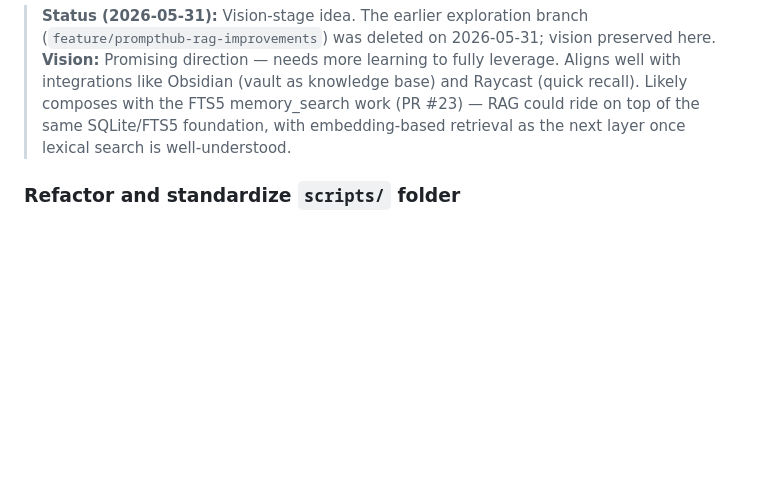
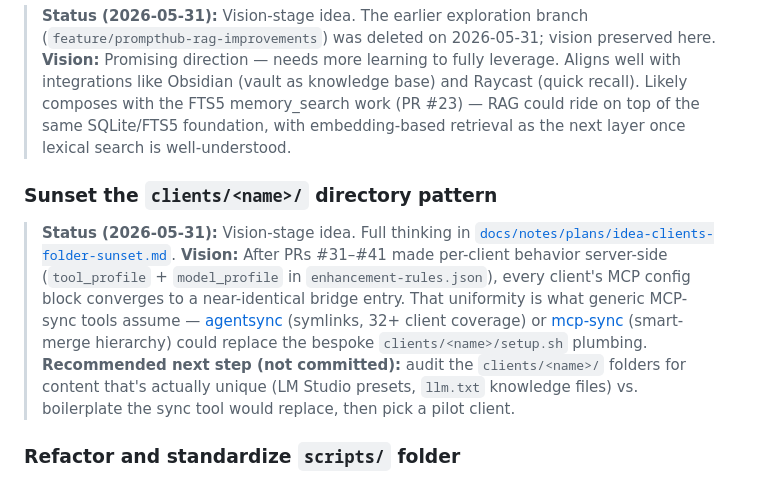
Before and after one commit to OmegaTeee/prompthub, a Markdown page: TODOS.md, the part around the change. GitHub-like rendering; blank space fills up the shorter version.

Commit message:
docs(notes): track the clients/<name>/ sunset idea (#43)
Captures the thought that surfaced after PRs #31-#41 landed: per-client
behavior is now resolved server-side via tool_profile / model_profile in
enhancement-rules.json, so the per-client clients/<name>/ directory
pattern (one folder per client with setup.sh + mcp.json + check.sh + ...)
is mostly redundant. Generic MCP sync tools — agentsync (symlinks,
recommended) or mcp-sync (smart-merge hierarchy) — would fit cleanly.

The new plan doc holds the full thinking: candidate tools, migration
sketch, open blockers, and a "audit first, decide later" next step.
TODOS.md gets a dossier entry pointing at the plan doc, matching the
shape of the other vision-stage entries.

No code change. Pure idea preservation so the thought doesn't evaporate
the way feature/open-webui-chat and feature/prompthub-rag-improvements
nearly did.

Co-authored-by: Claude Opus 4.7 (1M context) <noreply@anthropic.com>

```diff
--- a/TODOS.md
+++ b/TODOS.md
@@ -55,6 +55,11 @@
 > **Status (2026-05-31):** Vision-stage idea. The earlier exploration branch (`feature/prompthub-rag-improvements`) was deleted on 2026-05-31; vision preserved here.
 > **Vision:** Promising direction — needs more learning to fully leverage. Aligns well with integrations like Obsidian (vault as knowledge base) and Raycast (quick recall). Likely composes with the FTS5 memory_search work (PR #23) — RAG could ride on top of the same SQLite/FTS5 foundation, with embedding-based retrieval as the next layer once lexical search is well-understood.
 
+### Sunset the `clients/<name>/` directory pattern
+
+> **Status (2026-05-31):** Vision-stage idea. Full thinking in [`docs/notes/plans/idea-clients-folder-sunset.md`](docs/notes/plans/idea-clients-folder-sunset.md).
+> **Vision:** After PRs #31–#41 made per-client behavior server-side (`tool_profile` + `model_profile` in `enhancement-rules.json`), every client's MCP config block converges to a near-identical bridge entry. That uniformity is what generic MCP-sync tools assume — [agentsync](https://github.com/dallay/agentsync) (symlinks, 32+ client coverage) or [mcp-sync](https://github.com/ztripez/mcp-sync) (smart-merge hierarchy) could replace the bespoke `clients/<name>/setup.sh` plumbing. **Recommended next step (not committed):** audit the `clients/<name>/` folders for content that's actually unique (LM Studio presets, `llm.txt` knowledge files) vs. boilerplate the sync tool would replace, then pick a pilot client.
+
 ### Refactor and standardize `scripts/` folder
 
 - [ ] Audit `scripts/` for dead, redundant, or misplaced scripts.
```
Also changed, not shown: 1 other file.
